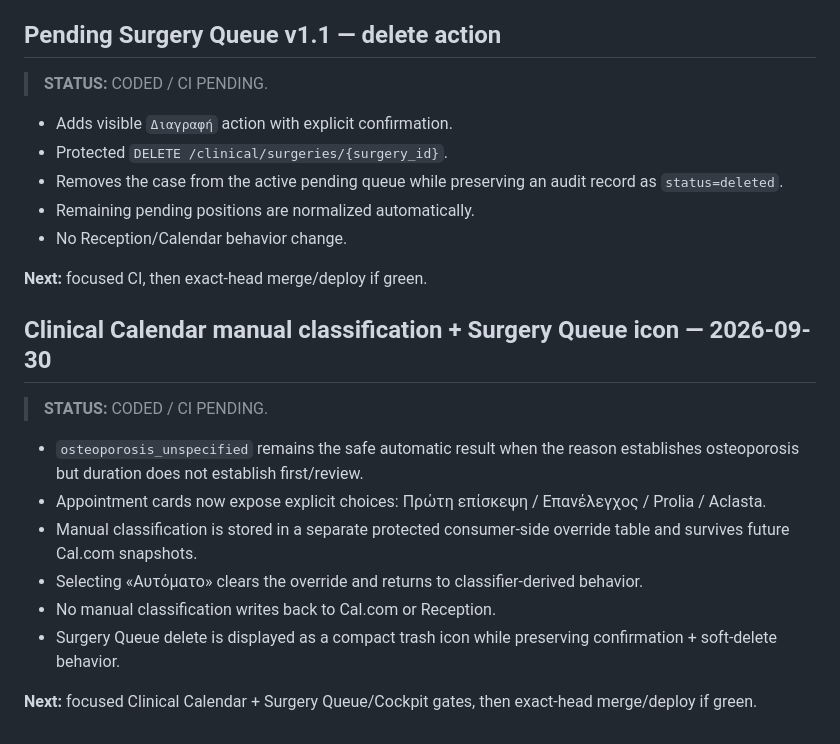
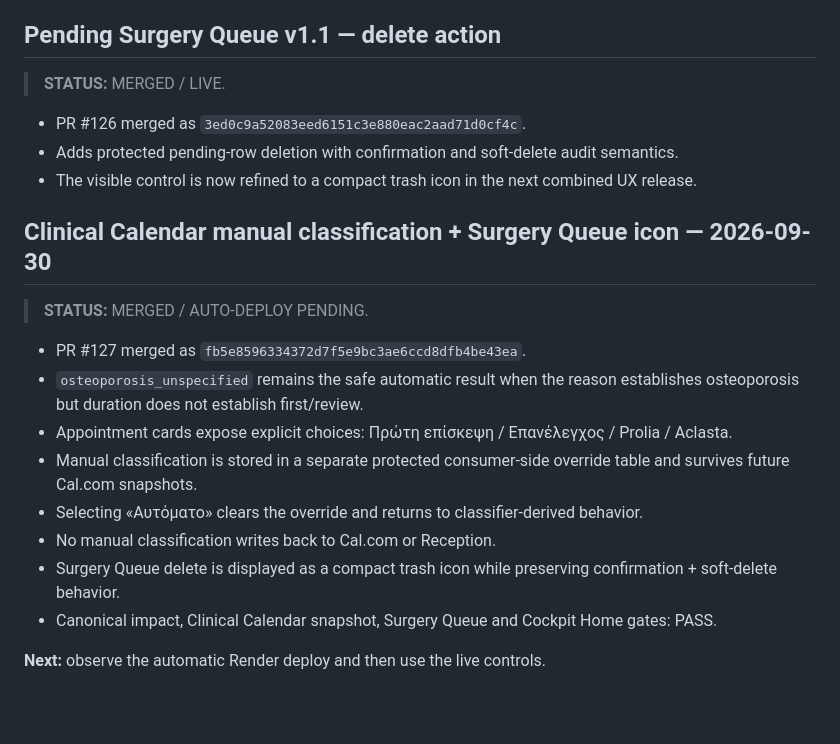
Before and after one commit to athpapachr-cmd/osteoporosis, a Markdown page: cockpit/CURRENT.md, the part around the change. Rendered like a GitHub page; blank space fills up the shorter version.

Commit message:
Checkpoint Calendar classification UX merge

```diff
--- a/cockpit/CURRENT.md
+++ b/cockpit/CURRENT.md
@@ -284,25 +284,23 @@ Use the live Pending Surgery Queue in the Cockpit. Further additions (for exampl
 
 ## Pending Surgery Queue v1.1 — delete action
 
-> **STATUS:** CODED / CI PENDING.
+> **STATUS:** MERGED / LIVE.
 
-- Adds visible `Διαγραφή` action with explicit confirmation.
-- Protected `DELETE /clinical/surgeries/{surgery_id}`.
-- Removes the case from the active pending queue while preserving an audit record as `status=deleted`.
-- Remaining pending positions are normalized automatically.
-- No Reception/Calendar behavior change.
-
-**Next:** focused CI, then exact-head merge/deploy if green.
+- PR #126 merged as `3ed0c9a52083eed6151c3e880eac2aad71d0cf4c`.
+- Adds protected pending-row deletion with confirmation and soft-delete audit semantics.
+- The visible control is now refined to a compact trash icon in the next combined UX release.
 
 ## Clinical Calendar manual classification + Surgery Queue icon — 2026-09-30
 
-> **STATUS:** CODED / CI PENDING.
+> **STATUS:** MERGED / AUTO-DEPLOY PENDING.
 
+- PR #127 merged as `fb5e8596334372d7f5e9bc3ae6ccd8dfb4be43ea`.
 - `osteoporosis_unspecified` remains the safe automatic result when the reason establishes osteoporosis but duration does not establish first/review.
-- Appointment cards now expose explicit choices: Πρώτη επίσκεψη / Επανέλεγχος / Prolia / Aclasta.
+- Appointment cards expose explicit choices: Πρώτη επίσκεψη / Επανέλεγχος / Prolia / Aclasta.
 - Manual classification is stored in a separate protected consumer-side override table and survives future Cal.com snapshots.
 - Selecting «Αυτόματο» clears the override and returns to classifier-derived behavior.
 - No manual classification writes back to Cal.com or Reception.
 - Surgery Queue delete is displayed as a compact trash icon while preserving confirmation + soft-delete behavior.
+- Canonical impact, Clinical Calendar snapshot, Surgery Queue and Cockpit Home gates: PASS.
 
-**Next:** focused Clinical Calendar + Surgery Queue/Cockpit gates, then exact-head merge/deploy if green.
+**Next:** observe the automatic Render deploy and then use the live controls.
```
